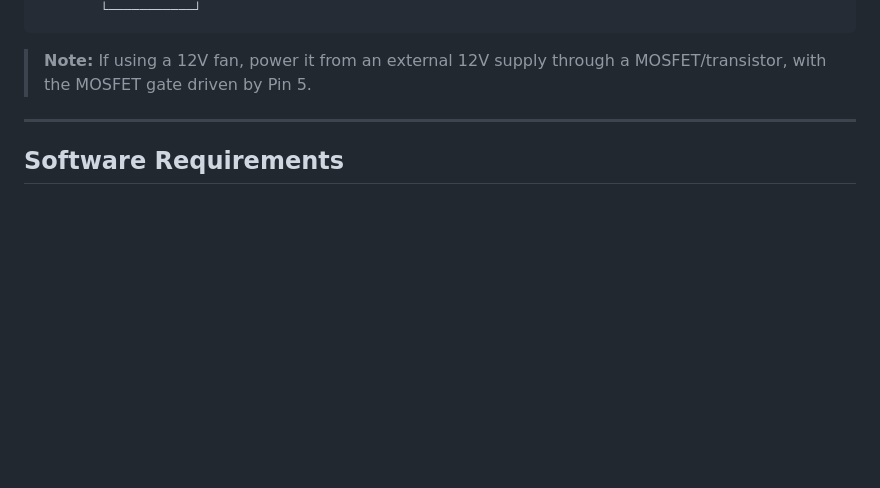
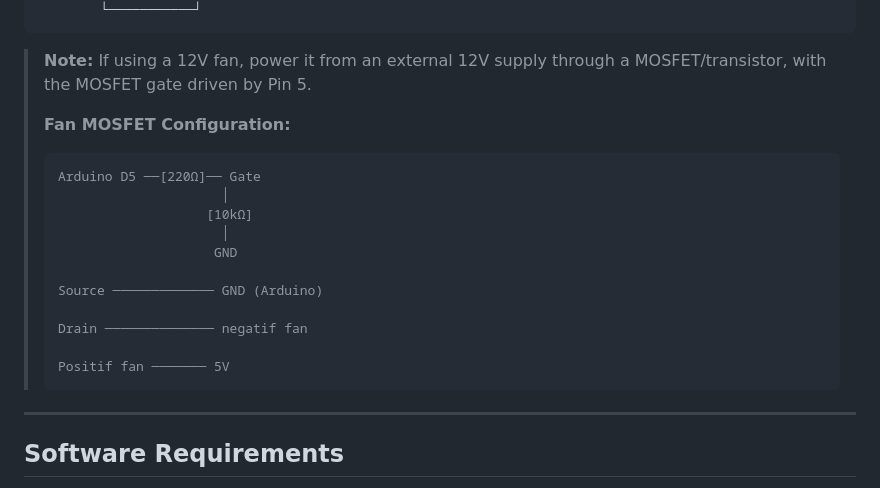
Before and after one commit to Farras000/interface, a Markdown page: readme.md, the part around the change. Rendered like a GitHub page; blank space fills up the shorter version.

````diff
--- a/readme.md
+++ b/readme.md
@@ -135,6 +135,21 @@ Pin 5 ──┤ D5 (PWM)  │──── Fan (via MOSFET gate)
 ```
 
 > **Note:** If using a 12V fan, power it from an external 12V supply through a MOSFET/transistor, with the MOSFET gate driven by Pin 5.
+>
+> **Fan MOSFET Configuration:**
+> ```text
+> Arduino D5 ──[220Ω]── Gate
+>                      │
+>                    [10kΩ]
+>                      │
+>                     GND
+>
+> Source ───────────── GND (Arduino)
+>
+> Drain ────────────── negatif fan
+>
+> Positif fan ─────── 5V
+> ```
 
 ---
 
````
Also changed, not shown: hardware-setup.md (+14 -1 lines).
